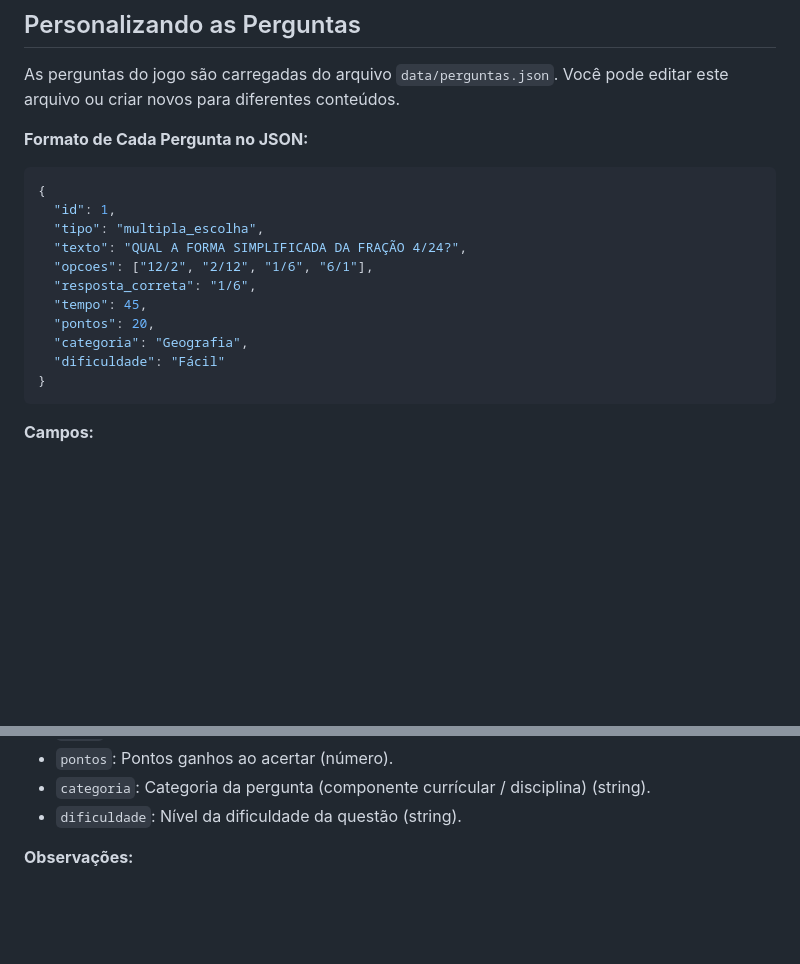
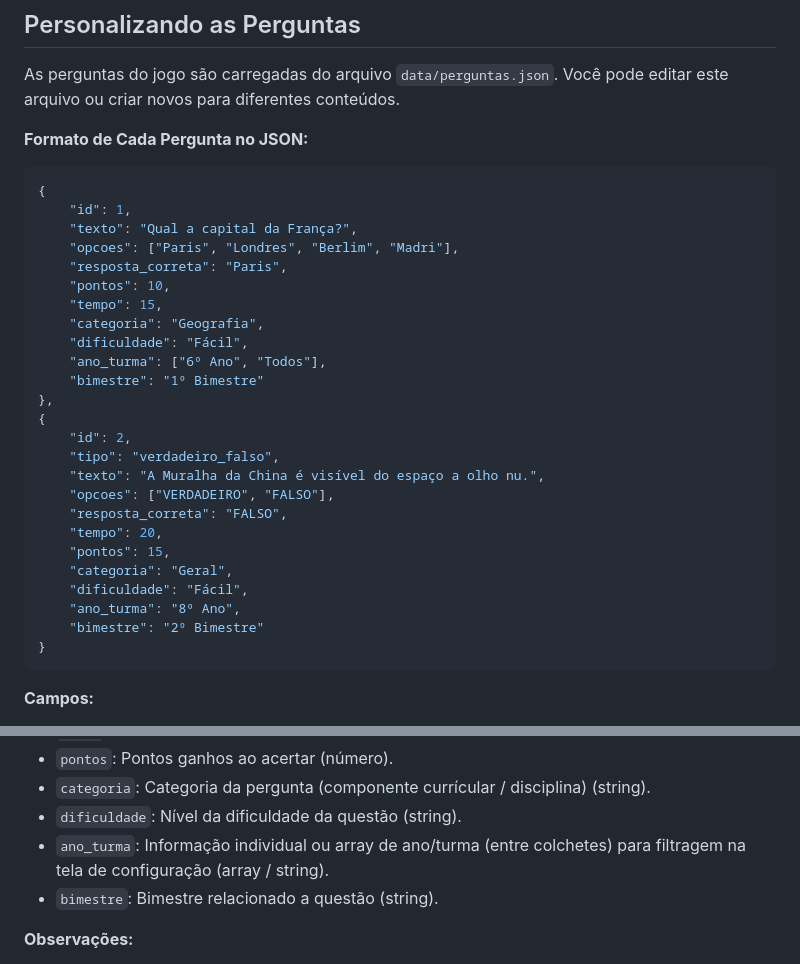
Before and after one commit to williansmagan/jogo-tabuleiro-pedagogico, a Markdown page: README.md, 2 parts joined by grey strips. GitHub-like rendering; blank space fills up the shorter version.

````diff
--- a/README.md
+++ b/README.md
@@ -87,15 +128,29 @@ As perguntas do jogo são carregadas do arquivo `data/perguntas.json`. Você pod
 
 ```json
 {
-  "id": 1,
-  "tipo": "multipla_escolha",
-  "texto": "QUAL A FORMA SIMPLIFICADA DA FRAÇÃO 4/24?",
-  "opcoes": ["12/2", "2/12", "1/6", "6/1"],
-  "resposta_correta": "1/6",
-  "tempo": 45,
-  "pontos": 20,
-  "categoria": "Geografia",
-  "dificuldade": "Fácil"
+    "id": 1,
+    "texto": "Qual a capital da França?",
+    "opcoes": ["Paris", "Londres", "Berlim", "Madri"],
+    "resposta_correta": "Paris",
+    "pontos": 10,
+    "tempo": 15,
+    "categoria": "Geografia",
+    "dificuldade": "Fácil",
+    "ano_turma": ["6º Ano", "Todos"],
+    "bimestre": "1º Bimestre"
+},
+{
+    "id": 2,
+    "tipo": "verdadeiro_falso",
+    "texto": "A Muralha da China é visível do espaço a olho nu.",
+    "opcoes": ["VERDADEIRO", "FALSO"],
+    "resposta_correta": "FALSO",
+    "tempo": 20,
+    "pontos": 15,
+    "categoria": "Geral",
+    "dificuldade": "Fácil",
+    "ano_turma": "8º Ano",
+    "bimestre": "2º Bimestre"
 }
 ```
 
@@ -109,6 +164,8 @@ As perguntas do jogo são carregadas do arquivo `data/perguntas.json`. Você pod
 *   `pontos`: Pontos ganhos ao acertar (número).
 *   `categoria`: Categoria da pergunta (componente currícular / disciplina) (string).
 *   `dificuldade`: Nível da dificuldade da questão (string).
+*   `ano_turma`: Informação individual ou array de ano/turma (entre colchetes) para filtragem na tela de configuração (array / string).
+*   `bimestre`: Bimestre relacionado a questão (string).
 
 **Observações:**
 *   O arquivo `perguntas.json` deve ser um array `[]` válido de objetos de pergunta.
````
Also changed, not shown: other parts of README.md (+62 -21 lines).
